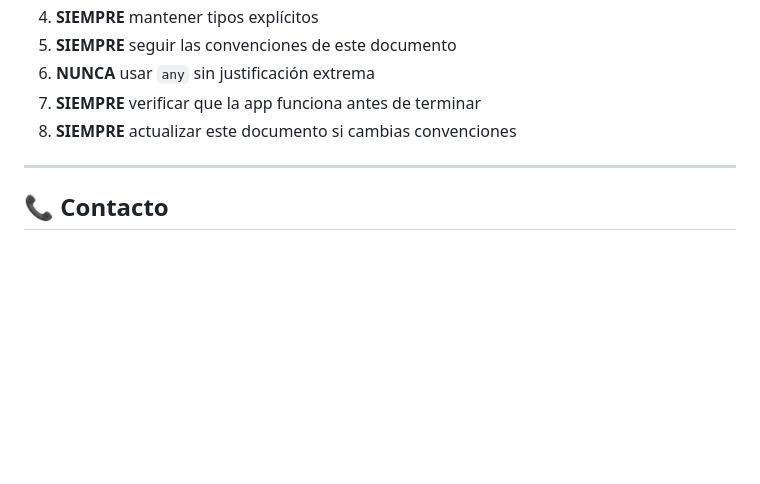
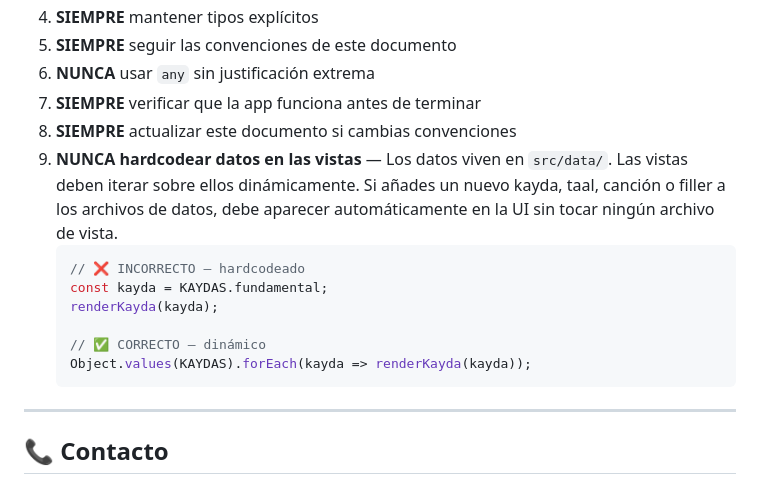
Before and after one commit to Prashant-JT/dholak-riyaz, a Markdown page: AGENTS.md, the part around the change. GitHub-like rendering; blank space fills up the shorter version.

Commit message:
docs: Add rule 9 to AGENTS.md - never hardcode data in views

````diff
--- a/AGENTS.md
+++ b/AGENTS.md
@@ -398,6 +398,15 @@ Antes de considerar una tarea completa, verificar:
 6. **NUNCA** usar `any` sin justificación extrema
 7. **SIEMPRE** verificar que la app funciona antes de terminar
 8. **SIEMPRE** actualizar este documento si cambias convenciones
+9. **NUNCA hardcodear datos en las vistas** — Los datos viven en `src/data/`. Las vistas deben iterar sobre ellos dinámicamente. Si añades un nuevo kayda, taal, canción o filler a los archivos de datos, debe aparecer automáticamente en la UI sin tocar ningún archivo de vista.
+   ```typescript
+   // ❌ INCORRECTO — hardcodeado
+   const kayda = KAYDAS.fundamental;
+   renderKayda(kayda);
+
+   // ✅ CORRECTO — dinámico
+   Object.values(KAYDAS).forEach(kayda => renderKayda(kayda));
+   ```
 
 ---
 
````
